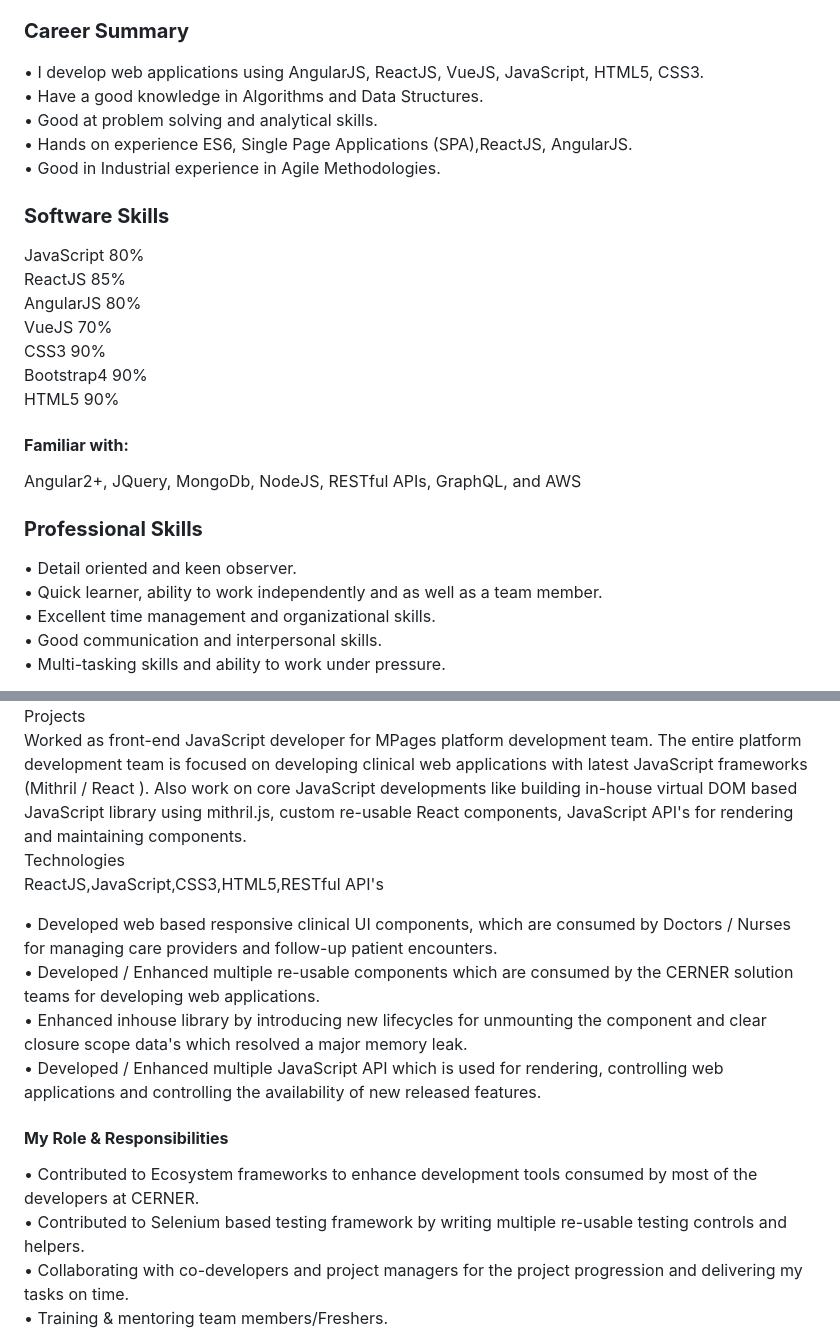
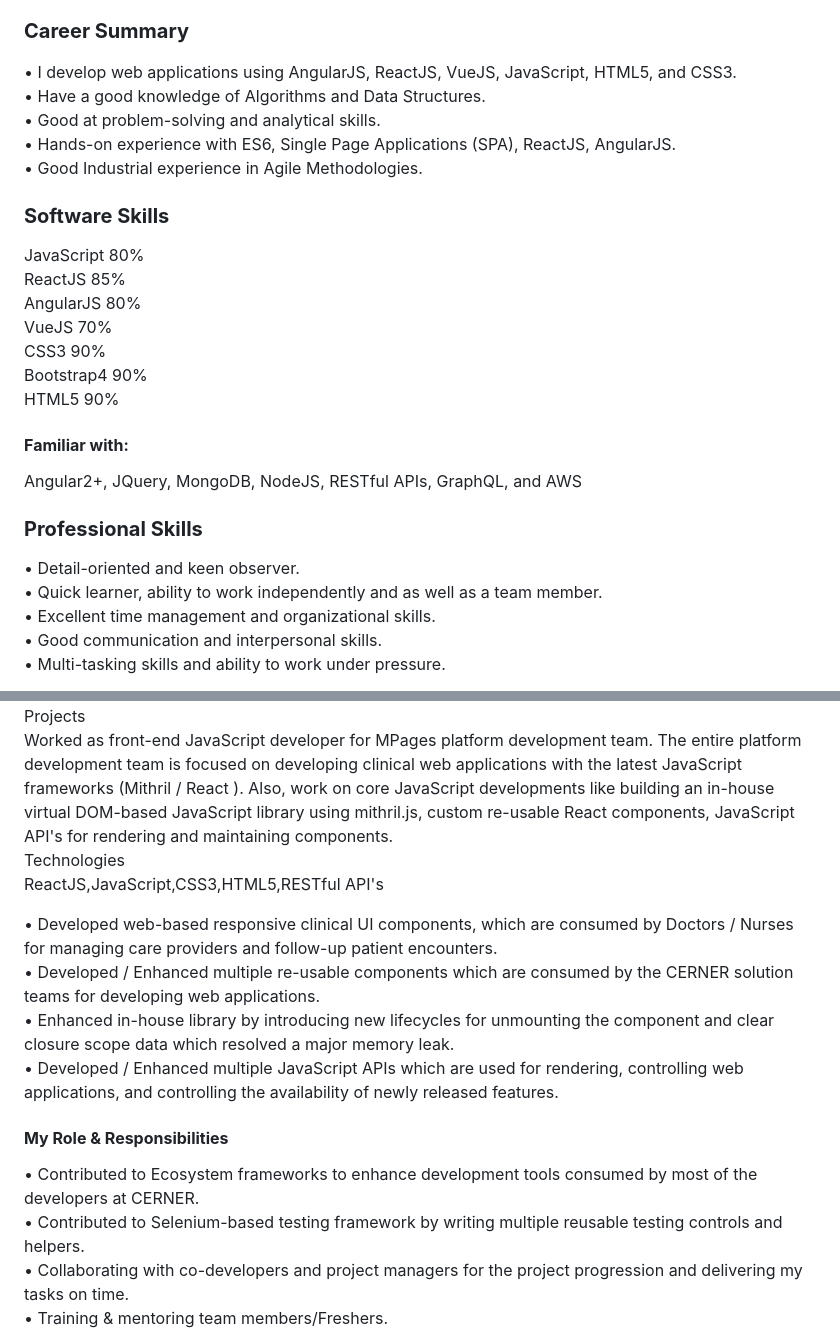
Before and after one commit to kondalraodurgam/Software-Engineer-Resume, a Markdown page: README.md, 2 parts joined by grey strips. Drawn GitHub-style.

```diff
--- a/README.md
+++ b/README.md
@@ -15,26 +15,26 @@ a long-term career in a reputed organization.<br>
 
 **<h3>Career Summary</h3>**
 
-• I develop web applications using AngularJS, ReactJS, VueJS, JavaScript, HTML5, CSS3.<br>
-• Have a good knowledge in Algorithms and Data Structures.<br>
-• Good at problem solving and analytical skills.<br>
-• Hands on experience ES6, Single Page Applications (SPA),ReactJS, AngularJS.<br>
-• Good in Industrial experience in Agile Methodologies.<br>
+• I develop web applications using AngularJS, ReactJS, VueJS, JavaScript, HTML5, and CSS3.<br>
+• Have a good knowledge of Algorithms and Data Structures.<br>
+• Good at problem-solving and analytical skills.<br>
+• Hands-on experience with ES6, Single Page Applications (SPA), ReactJS, AngularJS.<br>
+• Good Industrial experience in Agile Methodologies.<br>
 
 **<h3>Software Skills</h3>**
-JavaScript 80%<br>
-ReactJS 85%<br>
+JavaScript 80% <br>
+ReactJS 85% <br>
 AngularJS 80%<br>
 VueJS 70%<br>
-CSS3 90%<br>
+CSS3 90% <br>
 Bootstrap4 90%<br>
 HTML5 90%<br>
 
 **<h4>Familiar with:</h4>**
-Angular2+, JQuery, MongoDb, NodeJS, RESTful APIs, GraphQL, and AWS<br>
+Angular2+, JQuery, MongoDB, NodeJS, RESTful APIs, GraphQL, and AWS<br>
 
 **<h3>Professional Skills</h3>**
-• Detail oriented and keen observer.<br>
+• Detail-oriented and keen observer.<br>
 • Quick learner, ability to work independently and as well as a team member.<br>
 • Excellent time management and organizational skills.<br>
 • Good communication and interpersonal skills.<br>
@@ -45,25 +45,25 @@ Oracle Cerner Corporation - Bangalor June 2021 – Present- SoftwareDeveloper-1<
 Projects<br>
 Worked as front-end JavaScript developer for MPages platform development team. The entire
-platform development team is focused on developing clinical web applications with latest
-JavaScript frameworks (Mithril / React ). Also work on core JavaScript developments like building
-in-house virtual DOM based JavaScript library using mithril.js, custom re-usable React
+platform development team is focused on developing clinical web applications with the latest
+JavaScript frameworks (Mithril / React ). Also, work on core JavaScript developments like building
+an in-house virtual DOM-based JavaScript library using mithril.js, custom re-usable React
 components, JavaScript API's for rendering and maintaining components.<br>
 Technologies<br>
 ReactJS,JavaScript,CSS3,HTML5,RESTful API's<br>
 
-• Developed web based responsive clinical UI components, which are consumed
+• Developed web-based responsive clinical UI components, which are consumed
 by Doctors / Nurses for managing care providers and follow-up patient encounters.<br>
 • Developed / Enhanced multiple re-usable components which are consumed by the
 CERNER solution teams for developing web applications.<br>
-• Enhanced inhouse library by introducing new lifecycles for unmounting the component
-and clear closure scope data's which resolved a major memory leak.<br>
-• Developed / Enhanced multiple JavaScript API which is used for rendering, controlling
-web applications and controlling the availability of new released features.<br>
+• Enhanced in-house library by introducing new lifecycles for unmounting the component
+and clear closure scope data which resolved a major memory leak.<br>
+• Developed / Enhanced multiple JavaScript APIs which are used for rendering, controlling
+web applications, and controlling the availability of newly released features.<br>
 
 **<h4>My Role & Responsibilities</h4>**
 • Contributed to Ecosystem frameworks to enhance development tools consumed by
 most of the developers at CERNER.<br>
-• Contributed to Selenium based testing framework by writing multiple re-usable testing
+• Contributed to Selenium-based testing framework by writing multiple reusable testing
 controls and helpers.<br>
 • Collaborating with co-developers and project managers for the project progression
 and delivering my tasks on time.<br>
```
Also changed, not shown: other parts of README.md (+5 -4 lines).
